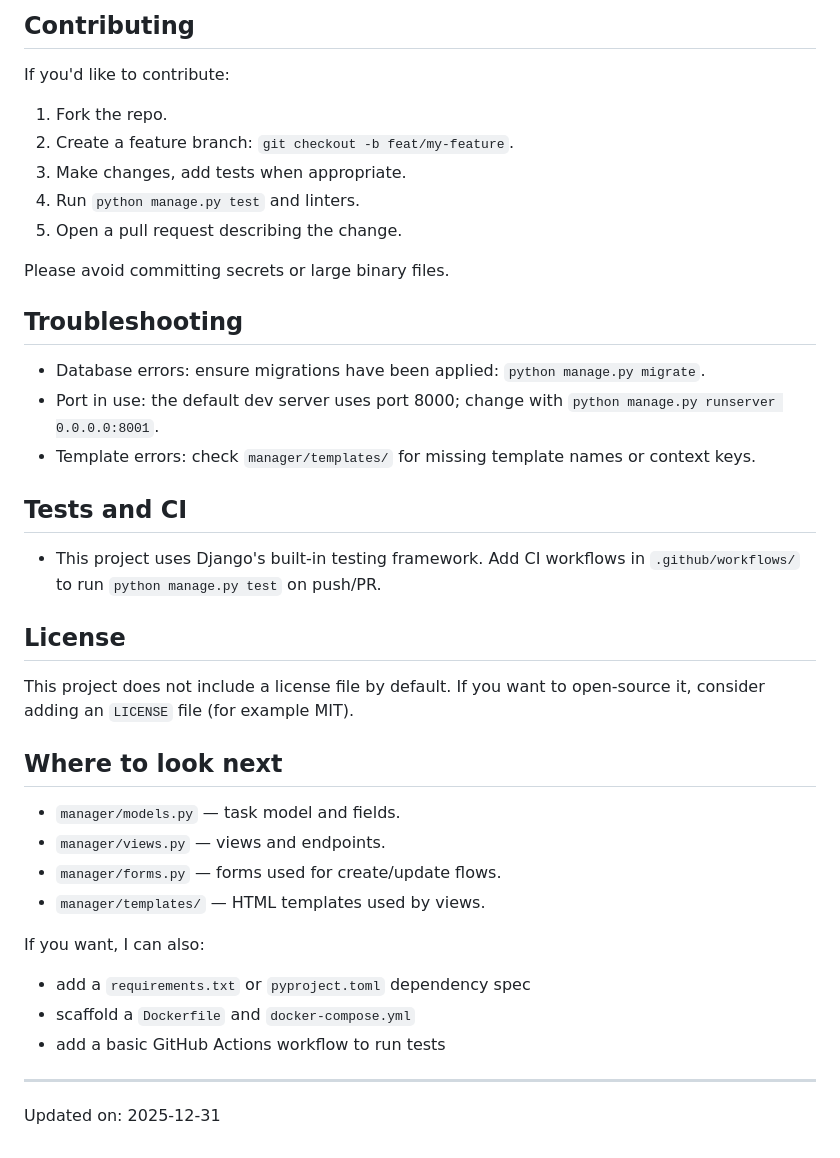
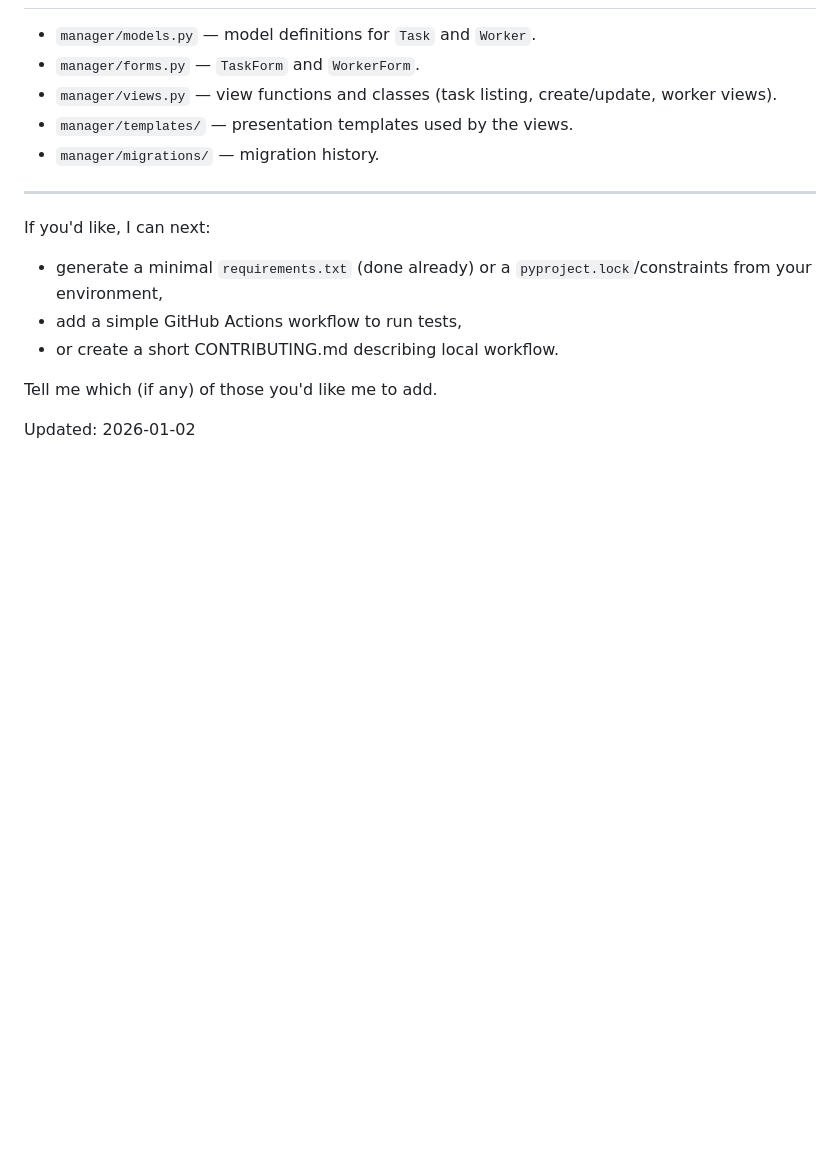
Before and after one commit to fco1000/task_manager, a Markdown page: README.md, the part around one of its changes. GitHub-like rendering; blank space fills up the shorter version.

```diff
--- a/README.md
+++ b/README.md
@@ -146,41 +90,16 @@ docker run -e SECRET_KEY="<secret>" -p 80:8000 task-manager:latest
-## Contributing
-
-If you'd like to contribute:
-
-1. Fork the repo.
-2. Create a feature branch: `git checkout -b feat/my-feature`.
-3. Make changes, add tests when appropriate.
-4. Run `python manage.py test` and linters.
-5. Open a pull request describing the change.
-
-Please avoid committing secrets or large binary files.
-
-## Troubleshooting
-
-- Database errors: ensure migrations have been applied: `python manage.py migrate`.
-- Port in use: the default dev server uses port 8000; change with `python manage.py runserver 0.0.0.0:8001`.
-- Template errors: check `manager/templates/` for missing template names or context keys.
-
-## Tests and CI
-
-- This project uses Django's built-in testing framework. Add CI workflows in `.github/workflows/` to run `python manage.py test` on push/PR.
-
-## License
-
-This project does not include a license file by default. If you want to open-source it, consider adding an `LICENSE` file (for example MIT).
-
-## Where to look next
-
-- `manager/models.py` — task model and fields.
-- `manager/views.py` — views and endpoints.
-- `manager/forms.py` — forms used for create/update flows.
-- `manager/templates/` — HTML templates used by views.
-
-If you want, I can also:
-- add a `requirements.txt` or `pyproject.toml` dependency spec
-- scaffold a `Dockerfile` and `docker-compose.yml`
-- add a basic GitHub Actions workflow to run tests
+- `manager/models.py` — model definitions for `Task` and `Worker`.
+- `manager/forms.py` — `TaskForm` and `WorkerForm`.
+- `manager/views.py` — view functions and classes (task listing, create/update, worker views).
+- `manager/templates/` — presentation templates used by the views.
+- `manager/migrations/` — migration history.
 
 ---
 
-Updated on: 2025-12-31
+If you'd like, I can next:
+- generate a minimal `requirements.txt` (done already) or a `pyproject.lock`/constraints from your environment,
+- add a simple GitHub Actions workflow to run tests,
+- or create a short CONTRIBUTING.md describing local workflow.
+
+Tell me which (if any) of those you'd like me to add.
+
+Updated: 2026-01-02
```
Also changed, not shown: other parts of README.md (+40 -96 lines).
